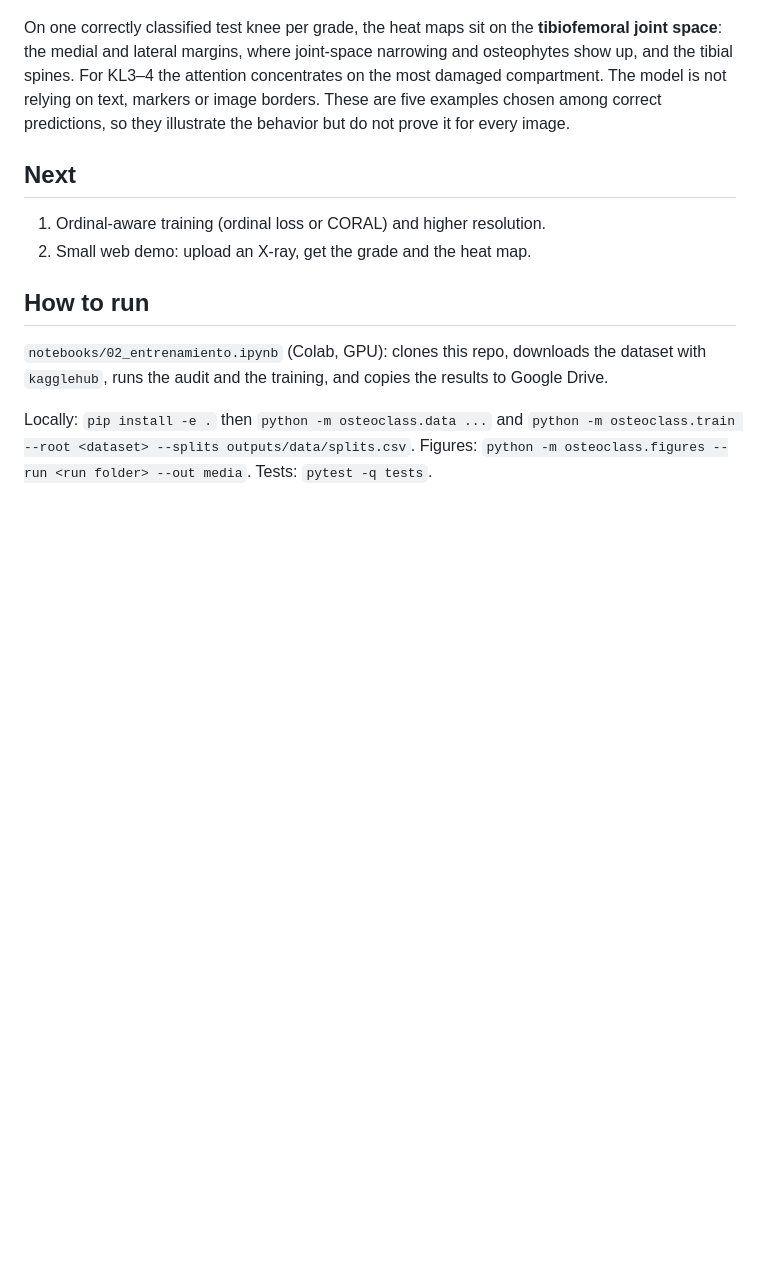
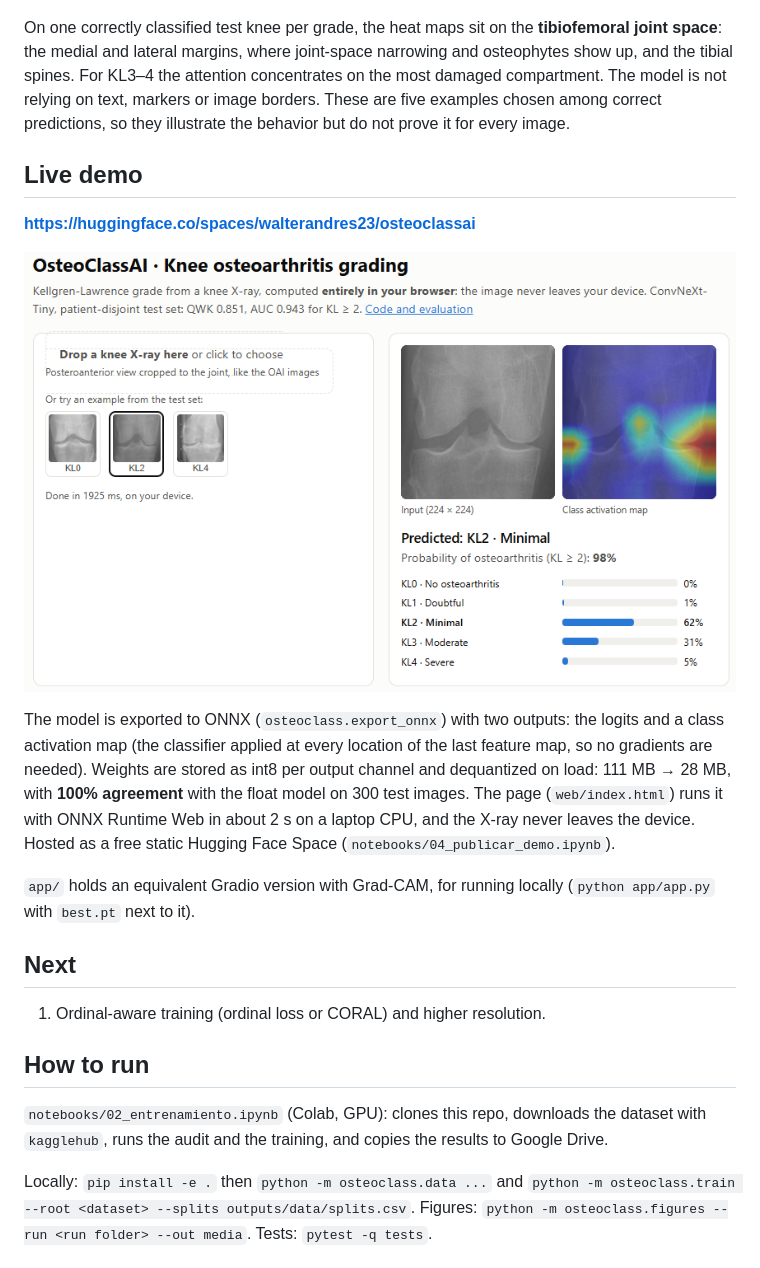
Before and after one commit to walterandres23/osteoclassai, a Markdown page: v2/README.md, the part around the change. Drawn GitHub-style; pictures changed too: v2/media/demo_web.png (added); blank space fills up the shorter version.

Commit message:
Add live in-browser demo link and screenshot

```diff
--- a/v2/README.md
+++ b/v2/README.md
@@ -48,10 +48,19 @@ Most errors are between neighboring grades, and KL1 ("doubtful") is the hardest
 
 On one correctly classified test knee per grade, the heat maps sit on the **tibiofemoral joint space**: the medial and lateral margins, where joint-space narrowing and osteophytes show up, and the tibial spines. For KL3–4 the attention concentrates on the most damaged compartment. The model is not relying on text, markers or image borders. These are five examples chosen among correct predictions, so they illustrate the behavior but do not prove it for every image.
 
+## Live demo
+
+**<https://huggingface.co/spaces/walterandres23/osteoclassai>**
+
+<p align="center"><img src="media/demo_web.png" width="760" alt="In-browser demo grading a KL2 knee"></p>
+
+The model is exported to ONNX (`osteoclass.export_onnx`) with two outputs: the logits and a class activation map (the classifier applied at every location of the last feature map, so no gradients are needed). Weights are stored as int8 per output channel and dequantized on load: 111 MB → 28 MB, with **100% agreement** with the float model on 300 test images. The page (`web/index.html`) runs it with ONNX Runtime Web in about 2 s on a laptop CPU, and the X-ray never leaves the device. Hosted as a free static Hugging Face Space (`notebooks/04_publicar_demo.ipynb`).
+
+`app/` holds an equivalent Gradio version with Grad-CAM, for running locally (`python app/app.py` with `best.pt` next to it).
+
 ## Next
 
 1. Ordinal-aware training (ordinal loss or CORAL) and higher resolution.
-2. Small web demo: upload an X-ray, get the grade and the heat map.
 
 ## How to run
 
```
Also changed, not shown: README.md (+2 -0 lines).
